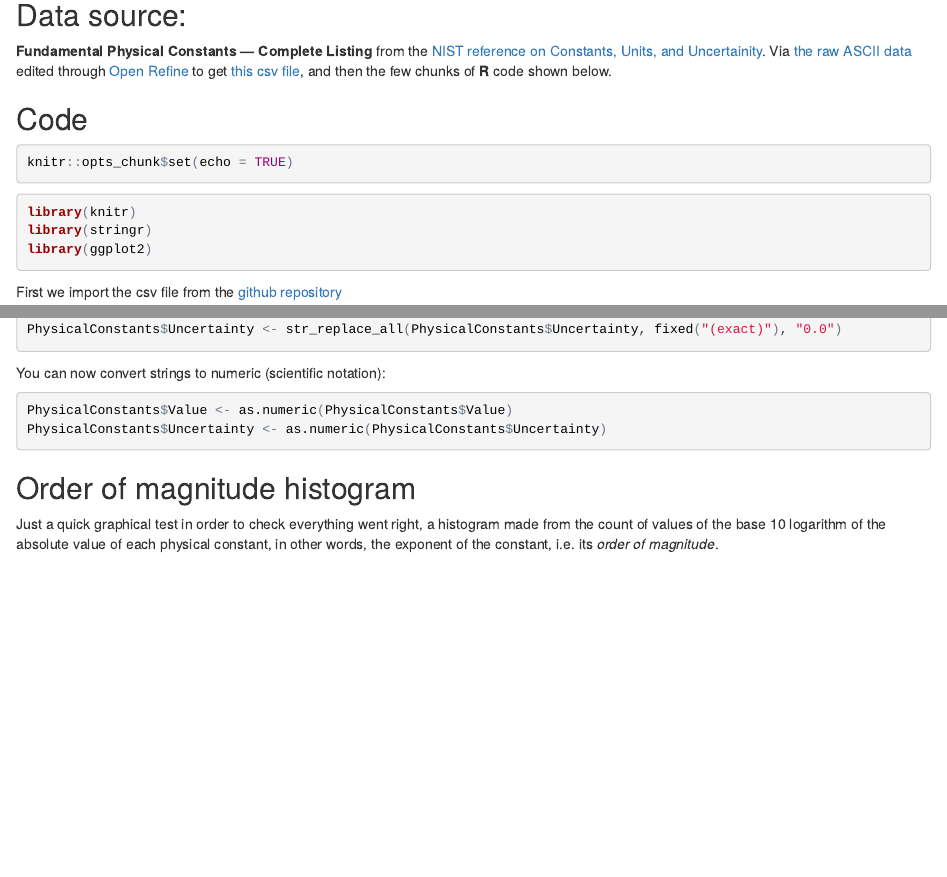
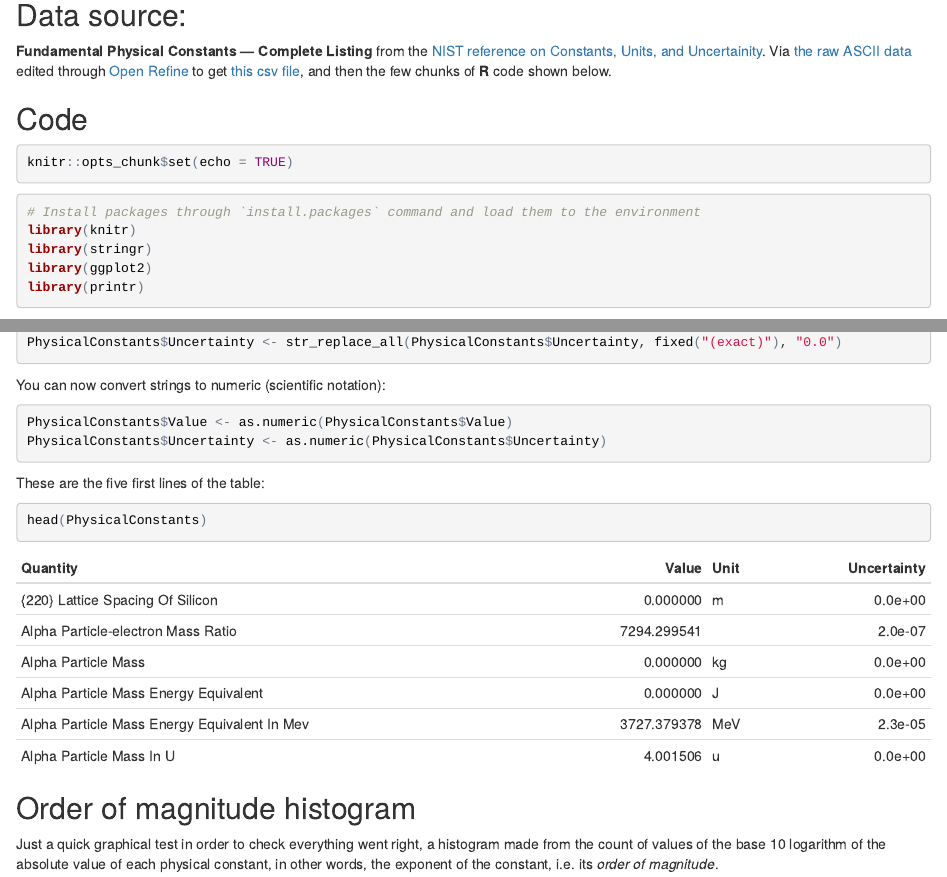
Before and after one commit to joanh/Physical-Constants, an R Markdown document (README.rmd): the page in a window 1100 px wide, from 120 px down, and a second part further down, joined at a grey line. The pictures show the output file README.html that the author committed with the source, opened offline.

Commit message:
Add files via upload

````diff
--- a/README.rmd
+++ b/README.rmd
@@ -21,9 +21,11 @@ knitr::opts_chunk$set(echo = TRUE)
 ```
 
 ```{r results='hide', message=FALSE, warning=FALSE}
+# Install packages through `install.packages` command and load them to the environment
 library(knitr)
 library(stringr)
 library(ggplot2)
+library(printr)
 ```
 First we import the csv file from the [github repository](https://raw.githubusercontent.com/joanh/Physical-Constants/master/Fundamental-Physical-Constants.csv)
 
@@ -35,32 +37,39 @@ PhysicalConstants <- read.csv(GH_url, header = TRUE, sep = ",",dec = ".")
 
 You can do it from your local computer too after downloading the file  "[Fundamental-Physical-Constants.csv](https://raw.githubusercontent.com/joanh/Physical-Constants/master/Fundamental-Physical-Constants.csv)" through '[read.table](https://stat.ethz.ch/R-manual/R-devel/library/utils/html/read.table.html)' command:
 
-``` {r evaluate=FALSE}
+```{r evaluate=FALSE}
 # PhysicalConstants <- read.table("~/R/Physical Constants/Fundamental-Physical-Constants.csv",
 # header = TRUE, sep = ",",dec = ".")
 ```
 Then you need remove the spaces from "Value" and "Uncertainty" text columns:
 
-``` {r evaluate=TRUE}
+```{r evaluate=TRUE}
 PhysicalConstants$Value <- str_replace_all(PhysicalConstants$Value, fixed(" "), "")
 PhysicalConstants$Uncertainty <- str_replace_all(PhysicalConstants$Uncertainty, fixed(" "), "")
 ```
 
 and fit the residual characters coming from exact values:
 
-``` {r evaluate=TRUE}
+```{r evaluate=TRUE}
 PhysicalConstants$Value <- str_replace_all(PhysicalConstants$Value, fixed("..."), "")
 PhysicalConstants$Uncertainty <- str_replace_all(PhysicalConstants$Uncertainty, fixed("(exact)"), "0.0")
 ```
 
 You can now convert strings to numeric (scientific notation):
 
-``` {r evaluate=TRUE}
+```{r evaluate=TRUE}
 PhysicalConstants$Value <- as.numeric(PhysicalConstants$Value)
 PhysicalConstants$Uncertainty <- as.numeric(PhysicalConstants$Uncertainty)
 
 ```
 
+These are the five first lines of the table:
+
+```{r evaluate=TRUE}
+
+head(PhysicalConstants)
+
+```
 
 ## Order of magnitude histogram
 
````
Also changed, not shown: Physical-Constants.R (+1 -0 lines), README.html, README.md, README.rmd (2 more changed lines).
